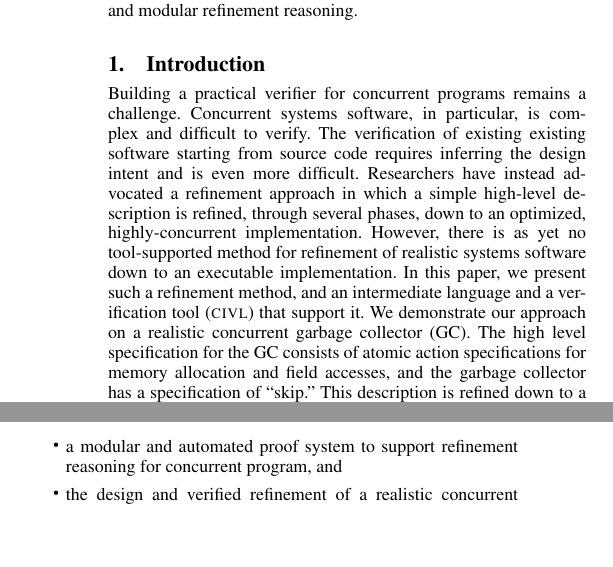
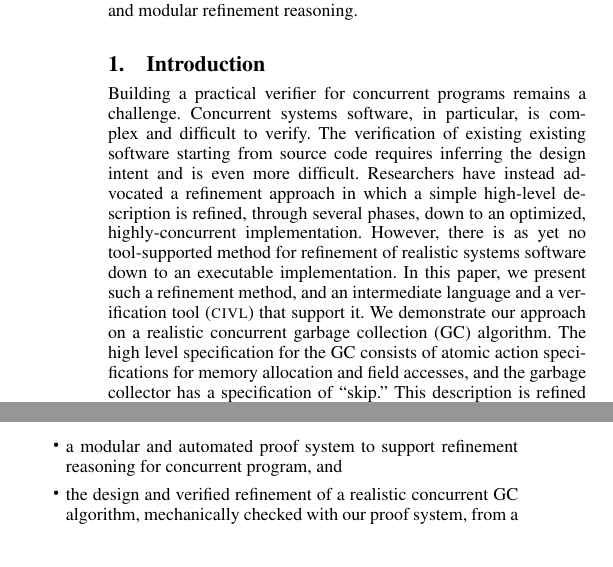
Before and after one commit to shazqadeer/popl2015, a LaTeX paper (paper.tex, which reads intro.tex): two parts of the columns of page 1 of 16, joined at a grey line, cut so that both start at the same text, the shorter picture padded with empty space. Compiled offline with pdfLaTeX; a missing font is replaced by an installed copy or a similar font.

Commit message:
Minor edits to intro

```diff
--- a/intro.tex
+++ b/intro.tex
@@ -1,7 +1,11 @@
 Building a practical verifier for concurrent programs remains a challenge.
 Concurrent systems software, in particular, is complex and difficult to verify.
 The verification of existing existing software starting from source code requires inferring the design intent and is even more difficult.
-Researchers have instead advocated a refinement approach in which a simple high-level description is refined, through several phases, down to an optimized, highly-concurrent implementation.  However, there is as yet no tool-supported method for refinement of realistic systems software down to an executable implementation.  In this paper, we present such a refinement method, and an intermediate language  and a verification tool (\civl) that support it.  We demonstrate our approach on a realistic concurrent garbage collector (GC). The high level specification for the GC consists of atomic action specifications for memory allocation and field accesses, and the garbage collector has a specification of ``skip.'' This description is refined down to a highly-concurrent implementation described in terms of individual memory accesses.
+Researchers have instead advocated a refinement approach in which a simple high-level description is refined, through several phases, down to an optimized, highly-concurrent implementation.
+However, there is as yet no tool-supported method for refinement of realistic systems software down to an executable implementation.
+In this paper, we present such a refinement method, and an intermediate language  and a verification tool (\civl) that support it.
+We demonstrate our approach on a realistic concurrent garbage collection (GC) algorithm.
+The high level specification for the GC consists of atomic action specifications for memory allocation and field accesses, and the garbage collector has a specification of ``skip.'' This description is refined down to a highly-concurrent implementation described in terms of individual memory accesses.
 
 In our proof method, a program is described at several different levels of abstraction.
 All of these descriptions as well as the refinement relationships connecting them reside in the same \civl file, the input to our tool.
@@ -38,7 +42,7 @@ Using our refinement approach, lower-level implementation issues in the GC were
 Key contributions of this paper are
 \begin{itemize}
 \item a modular and automated proof system to support refinement reasoning for concurrent program, and
-\item the design and verified refinement of a realistic concurrent garbage collector from a very high-level description (``skip'') down to individual memory accesses.
+\item the design and verified refinement of a realistic concurrent GC algorithm, mechanically checked with our proof system, from a very high-level description (``skip'') down to individual memory accesses.
 \end{itemize}
 
 %To force commit
```
Also changed, not shown: gcverify.tex (+1 -1 lines).
